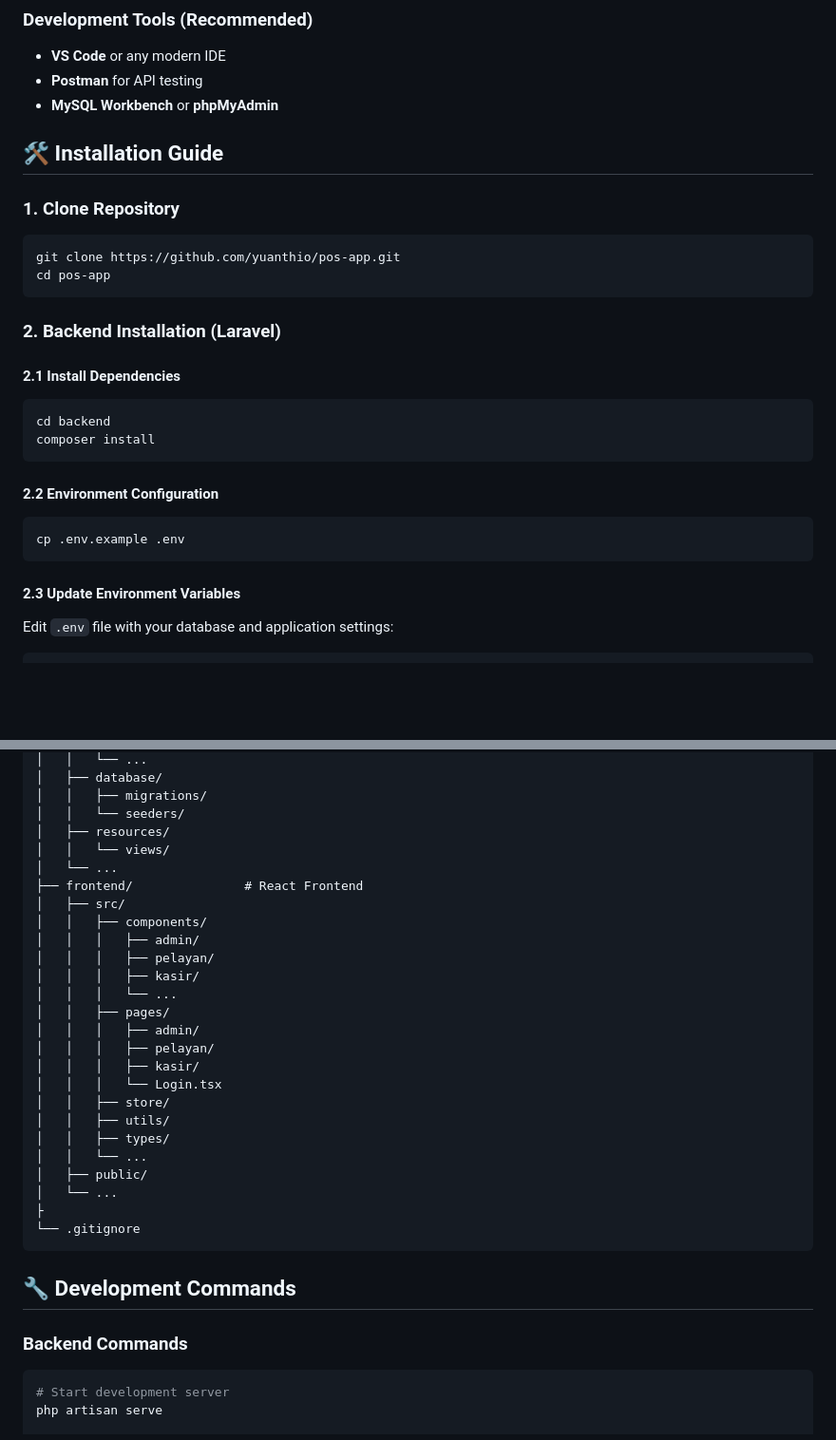
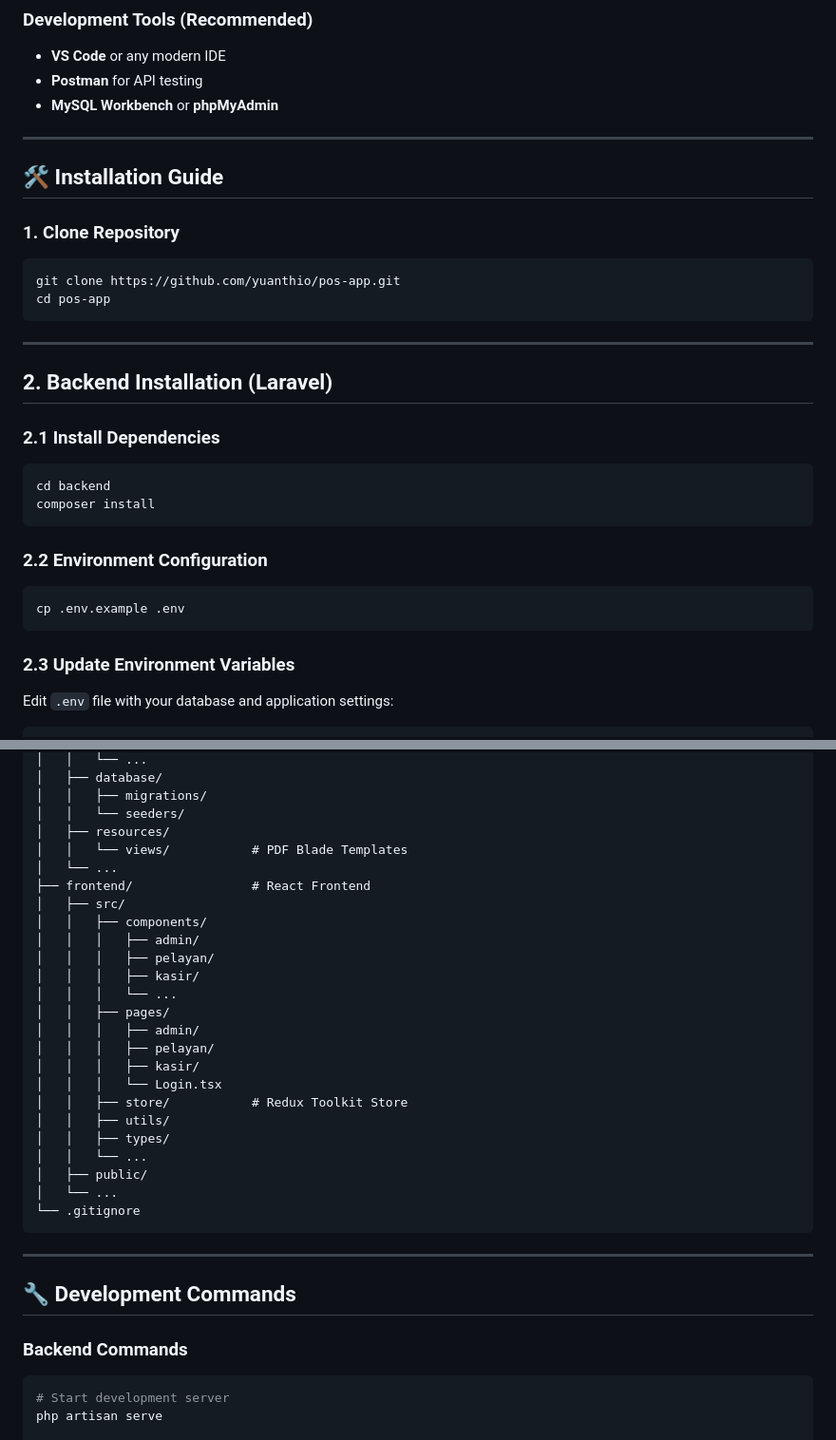
Before and after one commit to yuanthio/pos-app, a Markdown page: README.md, 2 parts joined by grey strips. Shown at 95% size. Drawn GitHub-style; blank space fills up the shorter version.

````diff
--- a/README.md
+++ b/README.md
@@ -17,28 +46,36 @@ A modern web-based Point of Sale application built with Laravel (Backend) and Re
 - **Postman** for API testing
 - **MySQL Workbench** or **phpMyAdmin**
 
+---
+
 ## 🛠️ Installation Guide
 
 ### 1. Clone Repository
+
 ```bash
 git clone https://github.com/yuanthio/pos-app.git
 cd pos-app
 ```
 
-### 2. Backend Installation (Laravel)
+---
 
-#### 2.1 Install Dependencies
+## 2. Backend Installation (Laravel)
+
+### 2.1 Install Dependencies
+
 ```bash
 cd backend
 composer install
 ```
 
-#### 2.2 Environment Configuration
+### 2.2 Environment Configuration
+
 ```bash
 cp .env.example .env
 ```
 
-#### 2.3 Update Environment Variables
+### 2.3 Update Environment Variables
+
 Edit `.env` file with your database and application settings:
 
 ```env
@@ -141,9 +200,9 @@ pos-app/
 │   │   ├── migrations/
 │   │   └── seeders/
 │   ├── resources/
-│   │   └── views/
+│   │   └── views/           # PDF Blade Templates
 │   └── ...
-├── frontend/               # React Frontend
+├── frontend/                # React Frontend
 │   ├── src/
 │   │   ├── components/
 │   │   │   ├── admin/
@@ -155,19 +214,21 @@ pos-app/
 │   │   │   ├── pelayan/
 │   │   │   ├── kasir/
 │   │   │   └── Login.tsx
-│   │   ├── store/
+│   │   ├── store/           # Redux Toolkit Store
 │   │   ├── utils/
 │   │   ├── types/
 │   │   └── ...
 │   ├── public/
 │   └── ...
-├
 └── .gitignore
 ```
+
+---
 
 ## 🔧 Development Commands
 
 ### Backend Commands
+
 ```bash
 # Start development server
 php artisan serve
````
Also changed, not shown: other parts of README.md (+71 -11 lines).
